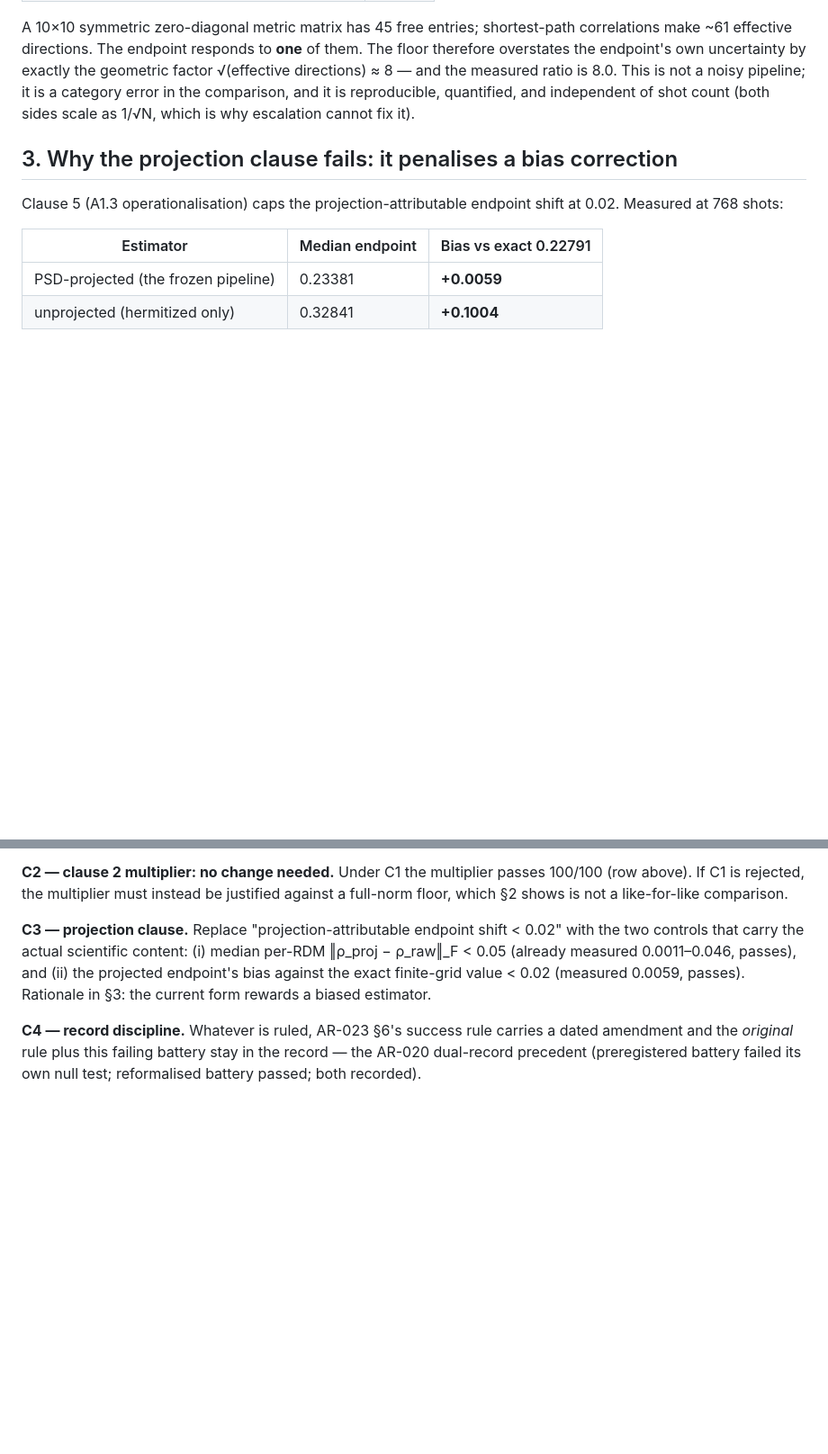
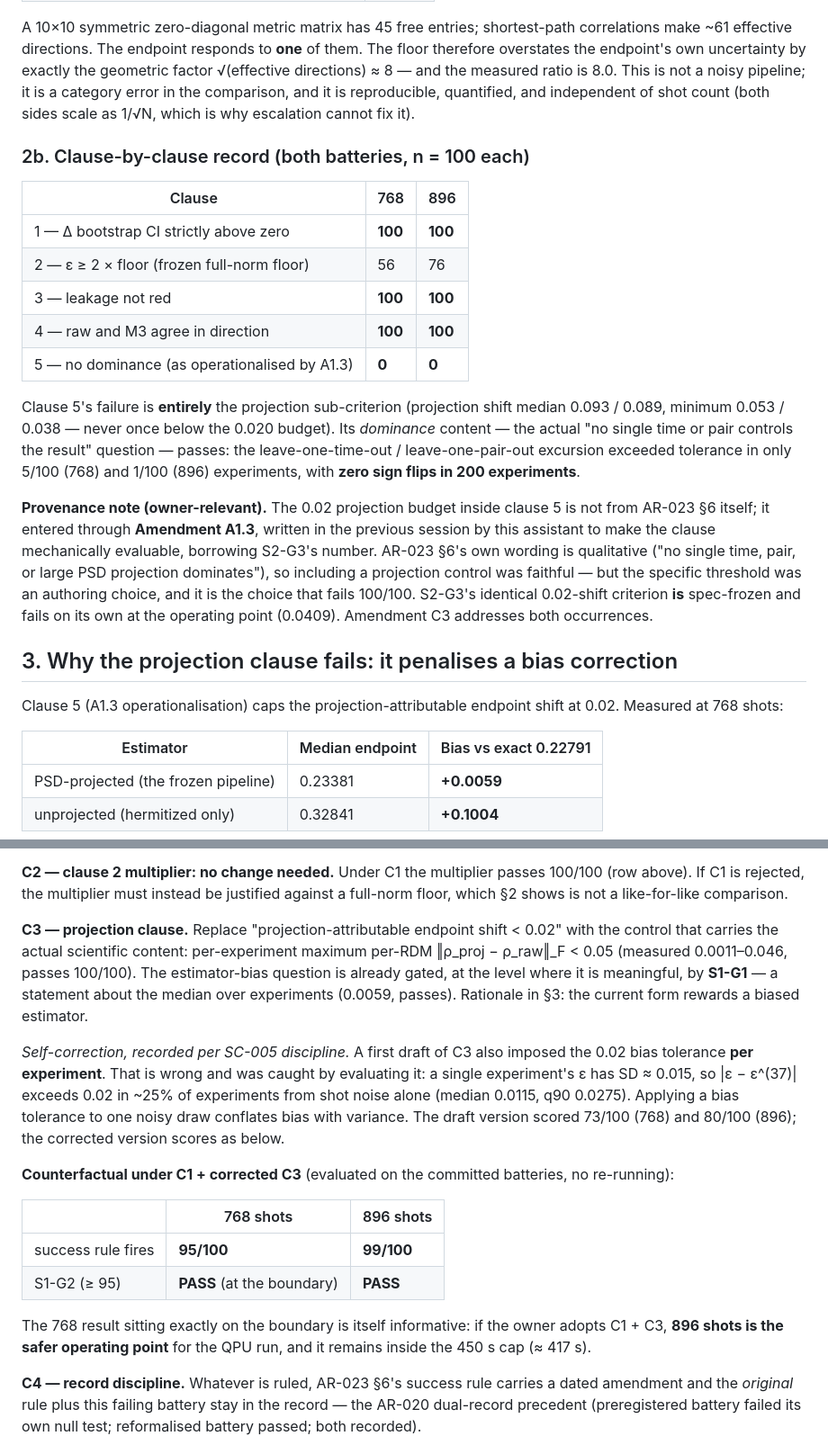
Before and after one commit to olegroshka/ideg, a Markdown page: ar/AR-023a_findings-2026-08-17.md, 2 parts joined by grey strips. Shown at 90% size. GitHub-like rendering; blank space fills up the shorter version.

Commit message:
AR-023a findings: clause-level record, A1.3 provenance disclosure (0.02 projection budget was an authoring choice, not AR-023 §6), C3 self-correction (per-experiment bias tolerance conflated bias with variance), corrected counterfactual 95/100 and 99/100
Co-Authored-By: Claude Fable 5 <noreply@anthropic.com>
Claude-Session: https://claude.ai/code/session_01NZpT89fYUah1Yepzdq2xQz

```diff
--- a/ar/AR-023a_findings-2026-08-17.md
+++ b/ar/AR-023a_findings-2026-08-17.md
@@ -79,6 +79,35 @@ pipeline; it is a category error in the comparison, and it is
 reproducible, quantified, and independent of shot count (both sides
 scale as 1/√N, which is why escalation cannot fix it).
 
+### 2b. Clause-by-clause record (both batteries, n = 100 each)
+
+| Clause | 768 | 896 |
+|---|---|---|
+| 1 — Δ bootstrap CI strictly above zero | **100** | **100** |
+| 2 — ε ≥ 2 × floor (frozen full-norm floor) | 56 | 76 |
+| 3 — leakage not red | **100** | **100** |
+| 4 — raw and M3 agree in direction | **100** | **100** |
+| 5 — no dominance (as operationalised by A1.3) | **0** | **0** |
+
+Clause 5's failure is **entirely** the projection sub-criterion
+(projection shift median 0.093 / 0.089, minimum 0.053 / 0.038 — never
+once below the 0.020 budget). Its *dominance* content — the actual
+"no single time or pair controls the result" question — passes: the
+leave-one-time-out / leave-one-pair-out excursion exceeded tolerance in
+only 5/100 (768) and 1/100 (896) experiments, with **zero sign flips in
+200 experiments**.
+
+**Provenance note (owner-relevant).** The 0.02 projection budget inside
+clause 5 is not from AR-023 §6 itself; it entered through **Amendment
+A1.3**, written in the previous session by this assistant to make the
+clause mechanically evaluable, borrowing S2-G3's number. AR-023 §6's own
+wording is qualitative ("no single time, pair, or large PSD projection
+dominates"), so including a projection control was faithful — but the
+specific threshold was an authoring choice, and it is the choice that
+fails 100/100. S2-G3's identical 0.02-shift criterion **is**
+spec-frozen and fails on its own at the operating point (0.0409).
+Amendment C3 addresses both occurrences.
+
 ## 3. Why the projection clause fails: it penalises a bias correction
 
 Clause 5 (A1.3 operationalisation) caps the projection-attributable
@@ -150,11 +179,32 @@ instead be justified against a full-norm floor, which §2 shows is not a
 like-for-like comparison.
 
 **C3 — projection clause.** Replace "projection-attributable endpoint
-shift < 0.02" with the two controls that carry the actual scientific
-content: (i) median per-RDM ‖ρ_proj − ρ_raw‖_F < 0.05 (already
-measured 0.0011–0.046, passes), and (ii) the projected endpoint's
-bias against the exact finite-grid value < 0.02 (measured 0.0059,
-passes). Rationale in §3: the current form rewards a biased estimator.
+shift < 0.02" with the control that carries the actual scientific
+content: per-experiment maximum per-RDM ‖ρ_proj − ρ_raw‖_F < 0.05
+(measured 0.0011–0.046, passes 100/100). The estimator-bias question is
+already gated, at the level where it is meaningful, by **S1-G1** —
+a statement about the median over experiments (0.0059, passes).
+Rationale in §3: the current form rewards a biased estimator.
+
+*Self-correction, recorded per SC-005 discipline.* A first draft of C3
+also imposed the 0.02 bias tolerance **per experiment**. That is wrong
+and was caught by evaluating it: a single experiment's ε has SD ≈
+0.015, so |ε − ε^(37)| exceeds 0.02 in ~25% of experiments from shot
+noise alone (median 0.0115, q90 0.0275). Applying a bias tolerance to
+one noisy draw conflates bias with variance. The draft version scored
+73/100 (768) and 80/100 (896); the corrected version scores as below.
+
+**Counterfactual under C1 + corrected C3** (evaluated on the committed
+batteries, no re-running):
+
+| | 768 shots | 896 shots |
+|---|---|---|
+| success rule fires | **95/100** | **99/100** |
+| S1-G2 (≥ 95) | **PASS** (at the boundary) | **PASS** |
+
+The 768 result sitting exactly on the boundary is itself informative:
+if the owner adopts C1 + C3, **896 shots is the safer operating point**
+for the QPU run, and it remains inside the 450 s cap (≈ 417 s).
 
 **C4 — record discipline.** Whatever is ruled, AR-023 §6's success rule
 carries a dated amendment and the *original* rule plus this failing
```
